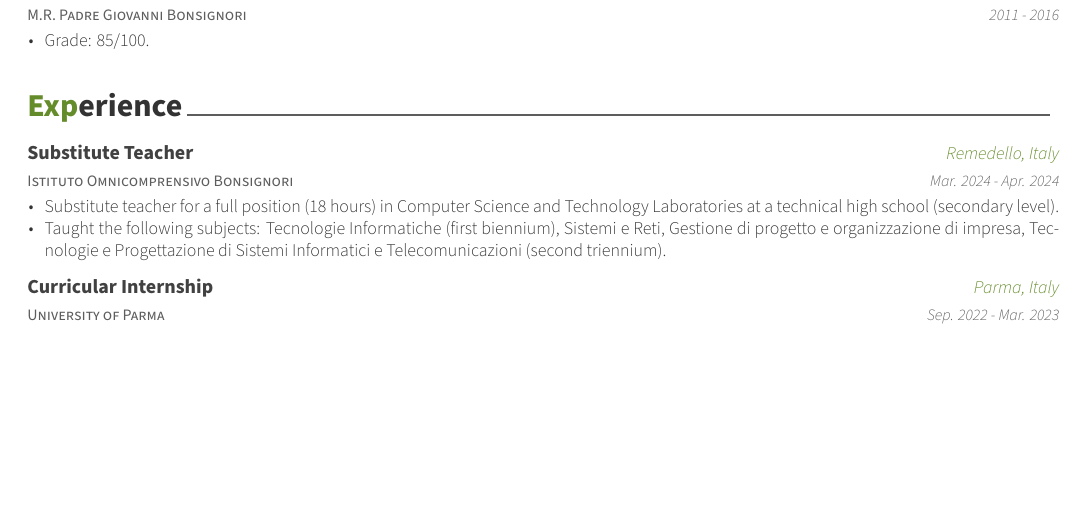
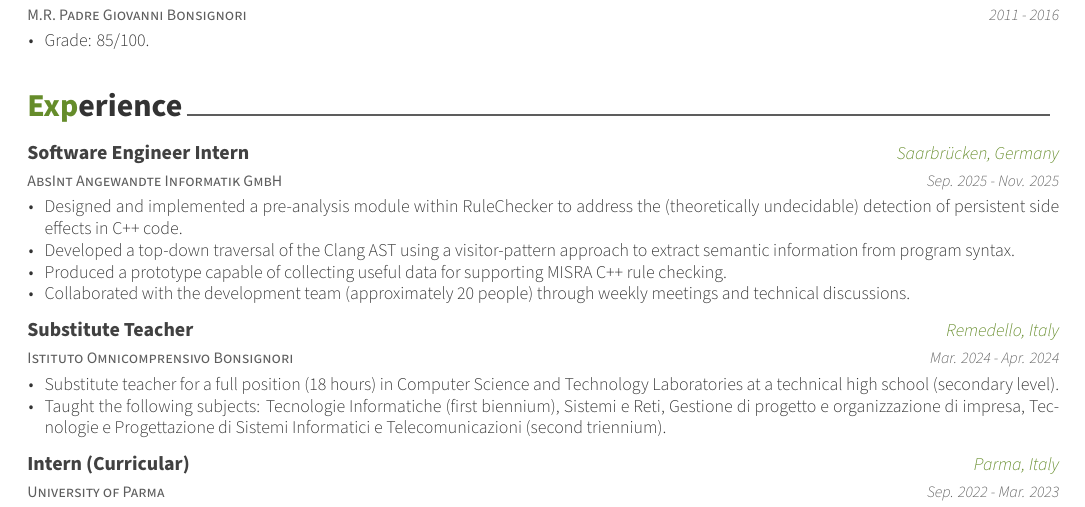
Before and after one commit to giacomoboldini/giacomoboldini.github.io, a LaTeX CV (cv/cv.tex, which reads cv/sections/experience.tex): part of page 1 of 2 before the commit and part of page 1 of 3 after it, cut so that both start at the same text, the shorter picture padded with empty space. Compiled offline with XeLaTeX.

Commit message:
Add Absint internship in cv and minor changes

```diff
--- a/cv/sections/experience.tex
+++ b/cv/sections/experience.tex
@@ -1,5 +1,20 @@
 \cvsection{Experience}
 \begin{cventries}
+
+%---------------------------------------------------------
+\cventry
+    {AbsInt Angewandte Informatik GmbH} % Organization
+    {Software Engineer Intern} % Job title
+    {Saarbrücken, Germany} % Location
+    {Sep. 2025 - Nov. 2025} % Date(s)
+    {
+        \begin{cvitems} % Description(s) of tasks/responsibilities
+            \item {Designed and implemented a pre-analysis module within RuleChecker to address the (theoretically undecidable) detection of persistent side effects in C++ code.}
+            \item {Developed a top-down traversal of the Clang AST using a visitor-pattern approach to extract semantic information from program syntax.}
+            \item {Produced a prototype capable of collecting useful data for supporting MISRA~C++ rule checking.}
+            \item {Collaborated with the development team (approximately 20 people) through weekly meetings and technical discussions.}
+        \end{cvitems}
+    }
 
 %---------------------------------------------------------
 \cventry
@@ -21,7 +36,7 @@
 %---------------------------------------------------------
 \cventry
     {University of Parma} % Organization
-    {Curricular Internship} % Job title
+    {Intern (Curricular)} % Job title
     {Parma, Italy} % Location
     {Sep. 2022 - Mar. 2023} % Date(s)
     {
```
Also changed, not shown: experiences/_posts/2019-07-01-curr-int-ba.md (+1 -1 lines), experiences/_posts/2022-09-01-curr-int-ms.md (+1 -1 lines), experiences/_posts/2025-09-01-absint.md (+1 -1 lines), cv/sections/experience.tex (2 more changed lines).
